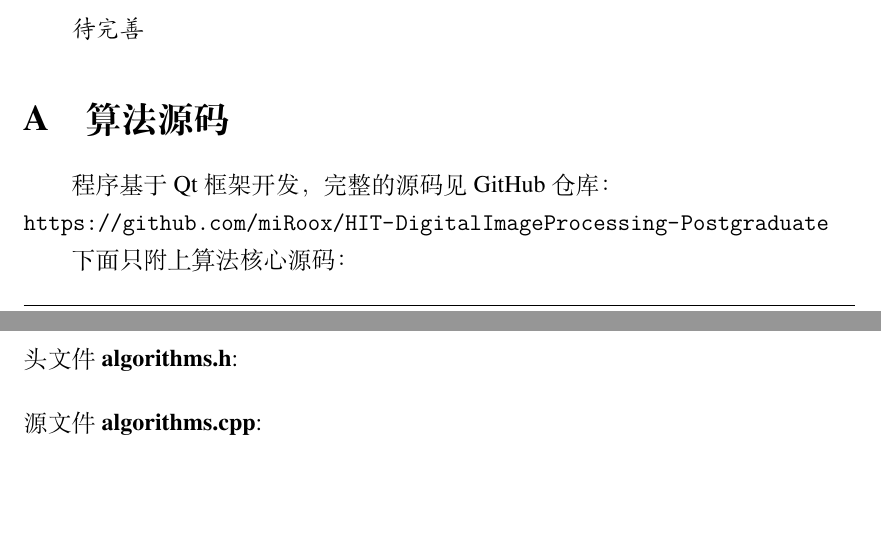
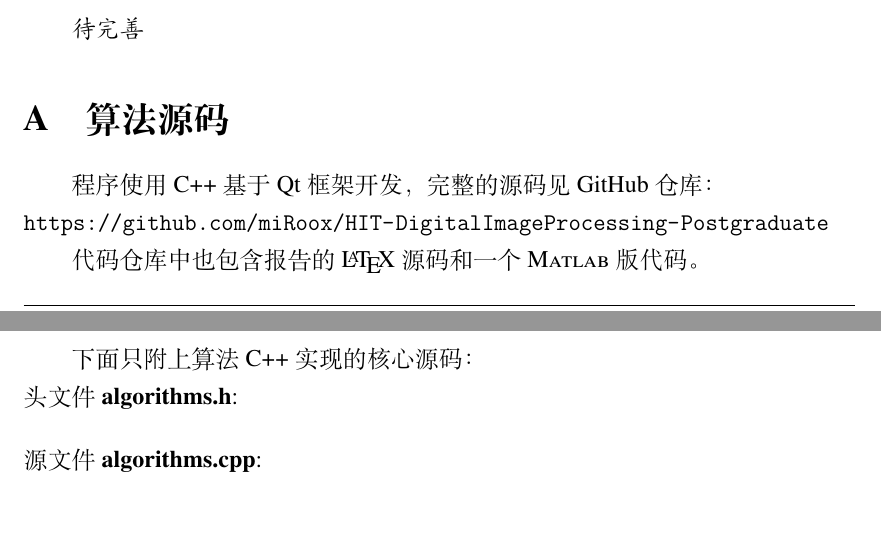
Before and after one commit to miRoox/HIT-DigitalImageProcessing-Postgraduate, a LaTeX document (report/report.tex): two parts of pages 3 and 4 of 4, joined at a grey line, cut so that both start at the same text. Compiled offline with XeLaTeX.

Commit message:
更新报告信息

```diff
--- a/report/report.tex
+++ b/report/report.tex
@@ -7,7 +7,7 @@
 \usepackage{url}
 
 \hitgsrepset{
-    author={卢}, % 学生姓名
+    author={李，陈，卢，李，李}, % 学生姓名
     studentid={19SXXXXXX}, % 学号
     studentcat={必修}, % 学生类别
     course={数字图像处理}, % 考核科目
@@ -119,10 +119,12 @@
 
 \section{算法源码}
 
-程序基于 Qt 框架开发，完整的源码见 GitHub 仓库：\\
+程序使用 C++ 基于 Qt 框架开发，完整的源码见 GitHub 仓库：\\
 \url{https://github.com/miRoox/HIT-DigitalImageProcessing-Postgraduate}
 
-下面只附上算法核心源码：
+代码仓库中也包含报告的 \LaTeX{} 源码和一个 \textsc{Matlab} 版代码。
+
+下面只附上算法 C++ 实现的核心源码：
 
 \noindent 头文件\textbf{algorithms.h}:
 
```
